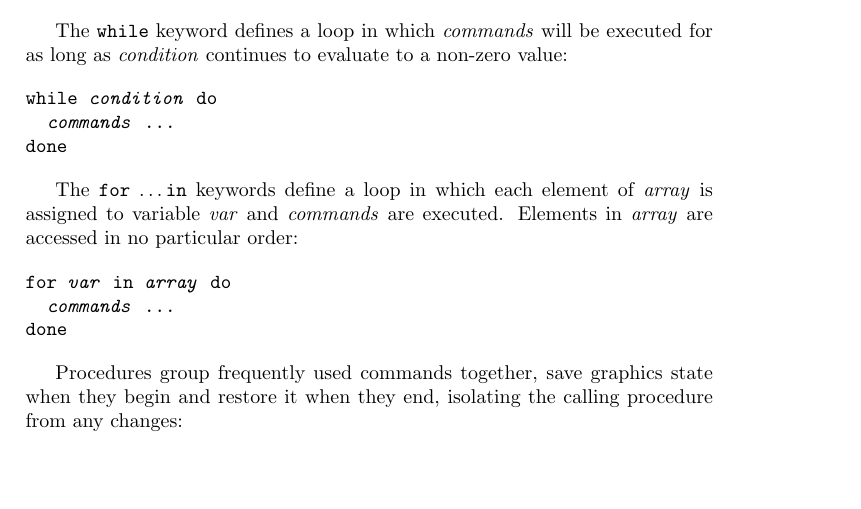
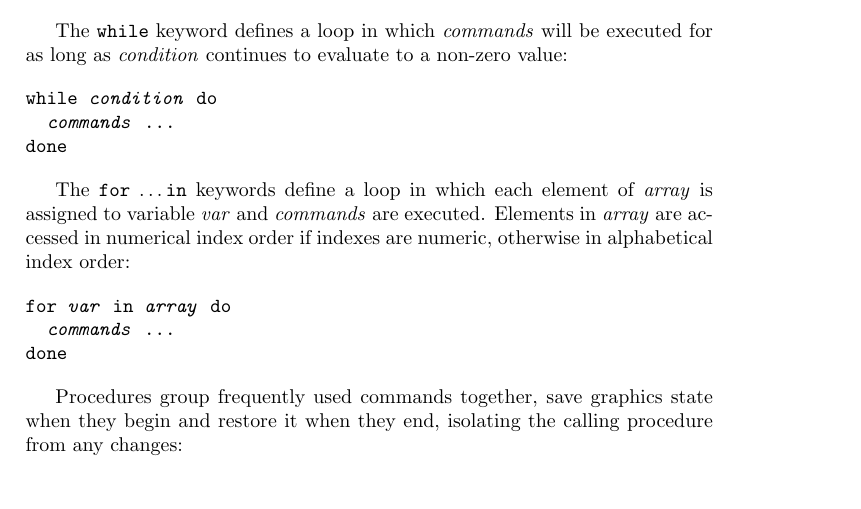
Before and after one commit to simoc/mapyrus, a LaTeX document (userdoc/mapyrus.tex, which reads userdoc/reference.tex): part of page 34 of 50, cut so that both start at the same text. Compiled offline with pdfLaTeX.

Commit message:
Not that 'for i in ...' loops through indexes in order.

```diff
--- a/userdoc/reference.tex
+++ b/userdoc/reference.tex
@@ -437,7 +437,8 @@ done
 The \texttt{for} \dots \texttt{in} keywords define a loop in which
 each element of \textit{array} is assigned to variable \textit{var}
 and \textit{commands} are executed.
-Elements in \textit{array} are accessed in no particular order:
+Elements in \textit{array} are accessed in numerical index order if
+indexes are numeric, otherwise in alphabetical index order:
 
 \begin{alltt}
 for \textit{var} in \textit{array} do
```
